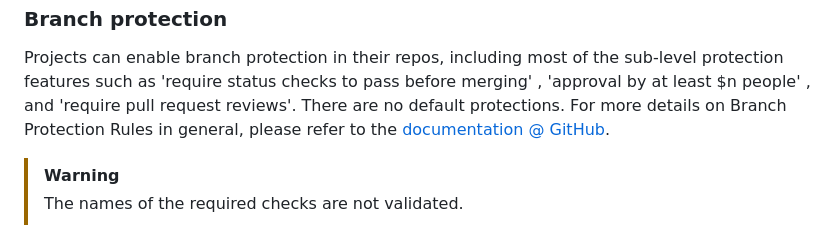
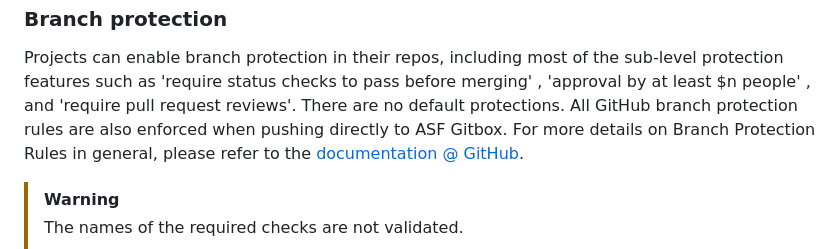
Before and after one commit to apache/infrastructure-asfyaml, a Markdown page: README.md, the part around the change. GitHub-like rendering.

Commit message:
docs: adjust after review
Signed-off-by: Sandra Parsick <sandra@parsick.dev>

```diff
--- a/README.md
+++ b/README.md
@@ -375,6 +375,7 @@ We will evaluate the need for other autolink features.
 <h3 id="branchpro">Branch protection</h3>
 
 Projects can enable branch protection in their repos, including most of the sub-level protection features such as 'require status checks to pass before merging' , 'approval by at least $n people' , and 'require pull request reviews'. There are no default protections.
+All GitHub branch protection rules are also enforced when pushing directly to ASF Gitbox.
 For more details on Branch Protection Rules in general, please refer to the [documentation @ GitHub](https://docs.github.com/en/repositories/configuring-branches-and-merges-in-your-repository/managing-protected-branches/about-protected-branches).
 
 > [!WARNING]
```
